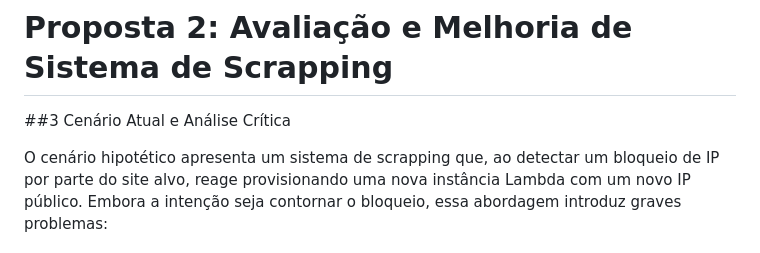
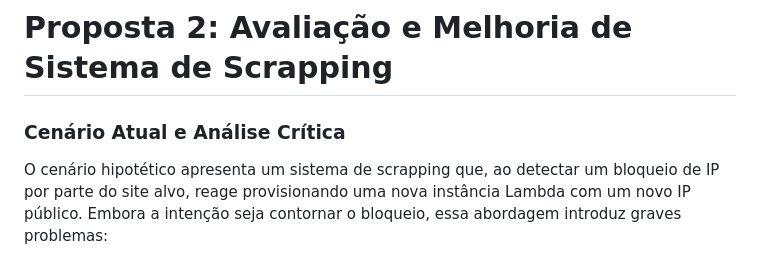
Before and after one commit to warlleybatista/desafio-devops-warlley, a Markdown page: proposta2/README.md, the part around the change. GitHub-like rendering.

```diff
--- a/proposta2/README.md
+++ b/proposta2/README.md
@@ -2,7 +2,7 @@
 
 
 
-##3 Cenário Atual e Análise Crítica
+### Cenário Atual e Análise Crítica
 
 O cenário hipotético apresenta um sistema de scrapping que, ao detectar um bloqueio de IP por parte do site alvo, reage provisionando uma nova instância Lambda com um novo IP público. Embora a intenção seja contornar o bloqueio, essa abordagem introduz graves problemas:
 
```
